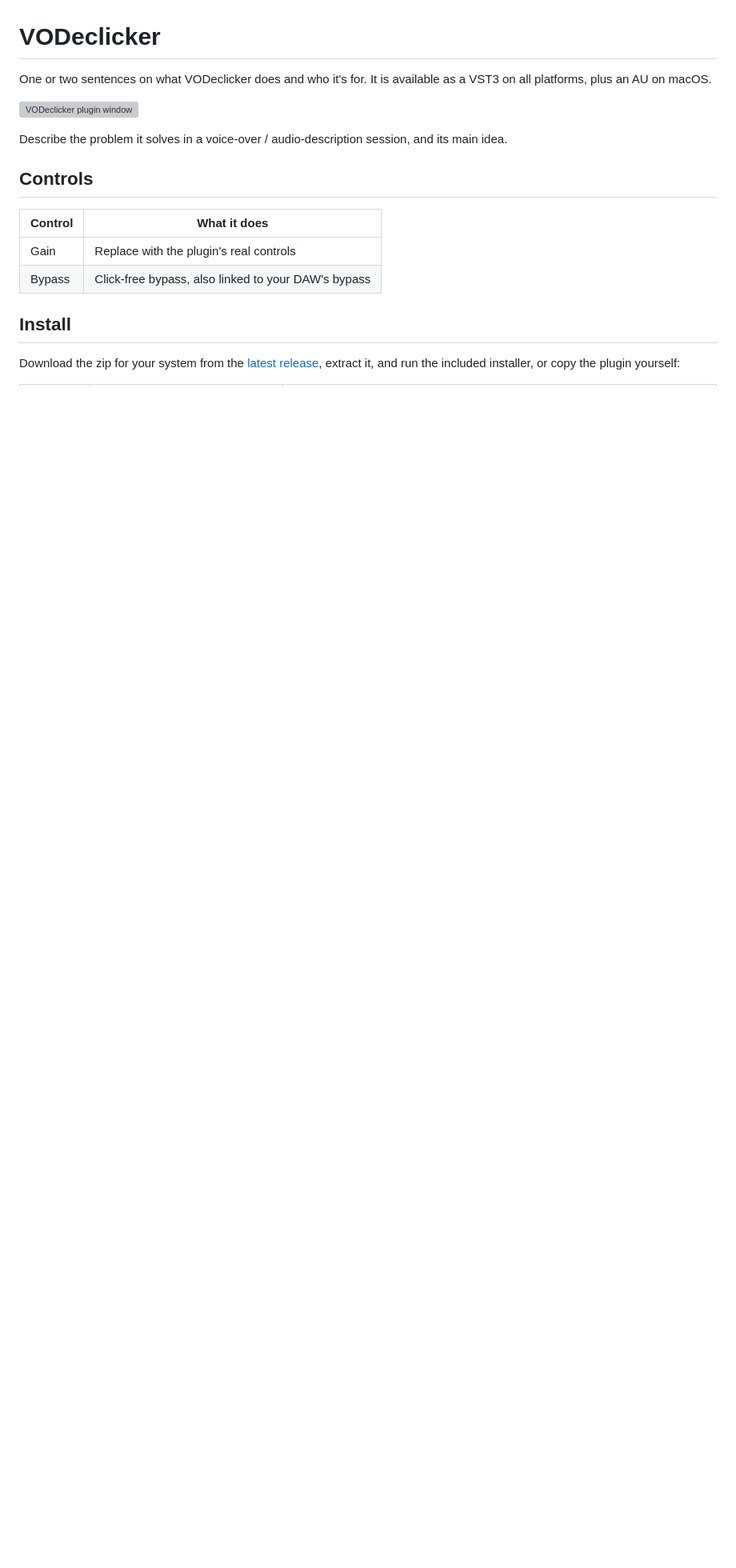
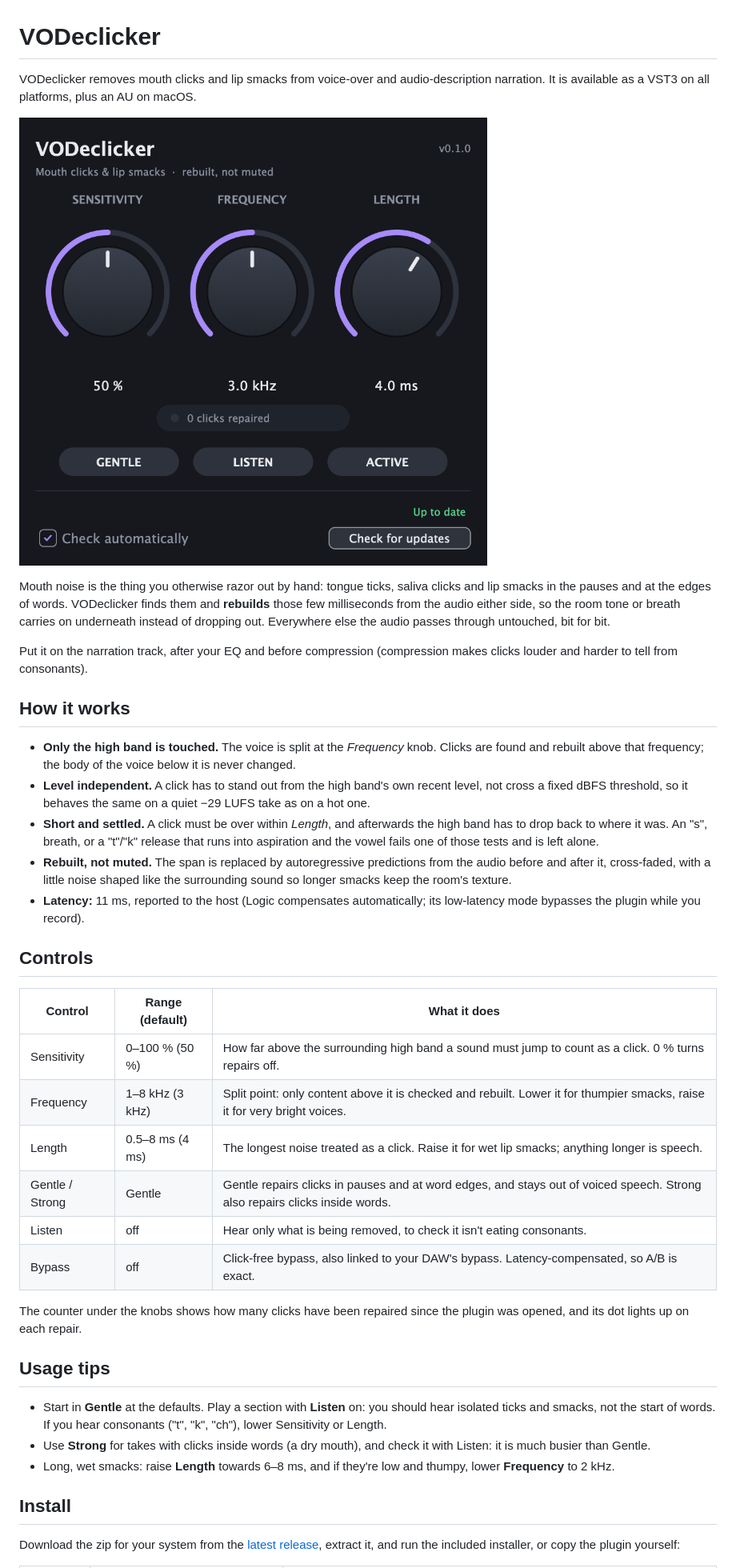
Before and after one commit to kyle95wm/vo-declicker, a Markdown page: README.md, the part around one of its changes. Shown at 80% size. Drawn GitHub-style; pictures changed too: docs/screenshot.png (added); blank space fills up the shorter version; grey boxes are pictures that could not be loaded.

```diff
--- a/README.md
+++ b/README.md
@@ -1,17 +1,56 @@
 # VODeclicker
 
-One or two sentences on what VODeclicker does and who it's for. It is available as a VST3 on all platforms, plus an AU on macOS.
+VODeclicker removes mouth clicks and lip smacks from voice-over and audio-description narration.
+It is available as a VST3 on all platforms, plus an AU on macOS.
 
 ![VODeclicker plugin window](docs/screenshot.png)
 
-Describe the problem it solves in a voice-over / audio-description session, and its main idea.
+Mouth noise is the thing you otherwise razor out by hand: tongue ticks, saliva clicks and lip
+smacks in the pauses and at the edges of words. VODeclicker finds them and **rebuilds** those
+few milliseconds from the audio either side, so the room tone or breath carries on underneath
+instead of dropping out. Everywhere else the audio passes through untouched, bit for bit.
+
+Put it on the narration track, after your EQ and before compression (compression makes clicks
+louder and harder to tell from consonants).
+
+## How it works
+
+- **Only the high band is touched.** The voice is split at the *Frequency* knob. Clicks are
+  found and rebuilt above that frequency; the body of the voice below it is never changed.
+- **Level independent.** A click has to stand out from the high band's own recent level, not
+  cross a fixed dBFS threshold, so it behaves the same on a quiet −29 LUFS take as on a hot one.
+- **Short and settled.** A click must be over within *Length*, and afterwards the high band has
+  to drop back to where it was. An "s", breath, or a "t"/"k" release that runs into aspiration
+  and the vowel fails one of those tests and is left alone.
+- **Rebuilt, not muted.** The span is replaced by autoregressive predictions from the audio
+  before and after it, cross-faded, with a little noise shaped like the surrounding sound so
+  longer smacks keep the room's texture.
+- **Latency:** 11 ms, reported to the host (Logic compensates automatically; its low-latency
+  mode bypasses the plugin while you record).
 
 ## Controls
 
-| Control | What it does |
-|---------|--------------|
-| Gain    | Replace with the plugin's real controls |
-| Bypass  | Click-free bypass, also linked to your DAW's bypass |
+| Control | Range (default) | What it does |
+|---------|-----------------|--------------|
+| Sensitivity | 0–100 % (50 %) | How far above the surrounding high band a sound must jump to count as a click. 0 % turns repairs off. |
+| Frequency | 1–8 kHz (3 kHz) | Split point: only content above it is checked and rebuilt. Lower it for thumpier smacks, raise it for very bright voices. |
+| Length | 0.5–8 ms (4 ms) | The longest noise treated as a click. Raise it for wet lip smacks; anything longer is speech. |
+| Gentle / Strong | Gentle | Gentle repairs clicks in pauses and at word edges, and stays out of voiced speech. Strong also repairs clicks inside words. |
+| Listen | off | Hear only what is being removed, to check it isn't eating consonants. |
+| Bypass | off | Click-free bypass, also linked to your DAW's bypass. Latency-compensated, so A/B is exact. |
+
+The counter under the knobs shows how many clicks have been repaired since the plugin was
+opened, and its dot lights up on each repair.
+
+## Usage tips
+
+- Start in **Gentle** at the defaults. Play a section with **Listen** on: you should hear
+  isolated ticks and smacks, not the start of words. If you hear consonants ("t", "k", "ch"),
+  lower Sensitivity or Length.
+- Use **Strong** for takes with clicks inside words (a dry mouth), and check it with Listen:
+  it is much busier than Gentle.
+- Long, wet smacks: raise **Length** towards 6–8 ms, and if they're low and thumpy, lower
+  **Frequency** to 2 kHz.
 
 ## Install
 
```
Also changed, not shown: other parts of README.md (+11 -0 lines), 7 other files.
